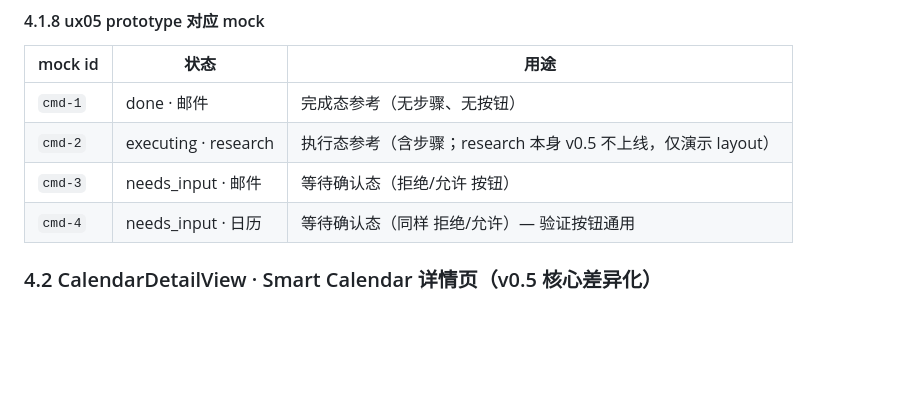
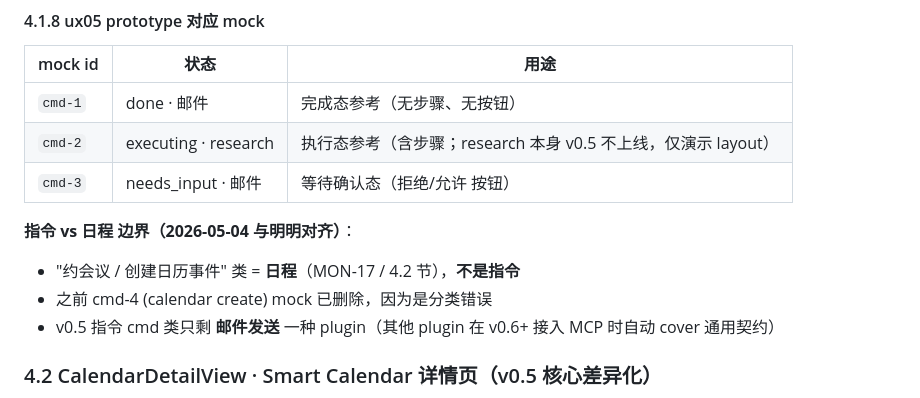
Before and after one commit to LiammingmingLiu/monostone-ios-prototype, a Markdown page: docs/features/M2-agent-tasks-and-timeline.md, the part around the change. GitHub-like rendering; blank space fills up the shorter version.

Commit message:
docs: spec §4.1.8 同步 cmd-4 删除 + 写明指令 vs 日程边界
约会议/创建日历事件 = 日程 (MON-17), 不是指令 (MON-16).
v0.5 指令 cmd 类只剩邮件发送一种 plugin.

Co-Authored-By: Claude Opus 4.7 (1M context) <noreply@anthropic.com>

```diff
--- a/docs/features/M2-agent-tasks-and-timeline.md
+++ b/docs/features/M2-agent-tasks-and-timeline.md
@@ -263,7 +263,11 @@ var showSteps: Bool {
 | `cmd-1` | done · 邮件 | 完成态参考（无步骤、无按钮） |
 | `cmd-2` | executing · research | 执行态参考（含步骤；research 本身 v0.5 不上线，仅演示 layout） |
 | `cmd-3` | needs_input · 邮件 | 等待确认态（拒绝/允许 按钮） |
-| `cmd-4` | needs_input · 日历 | 等待确认态（同样 拒绝/允许）— 验证按钮通用 |
+
+**指令 vs 日程 边界（2026-05-04 与明明对齐）**：
+- "约会议 / 创建日历事件" 类 = **日程**（MON-17 / 4.2 节），**不是指令**
+- 之前 cmd-4 (calendar create) mock 已删除，因为是分类错误
+- v0.5 指令 cmd 类只剩 **邮件发送** 一种 plugin（其他 plugin 在 v0.6+ 接入 MCP 时自动 cover 通用契约）
 
 ### 4.2 CalendarDetailView · Smart Calendar 详情页（v0.5 核心差异化）
 
```
